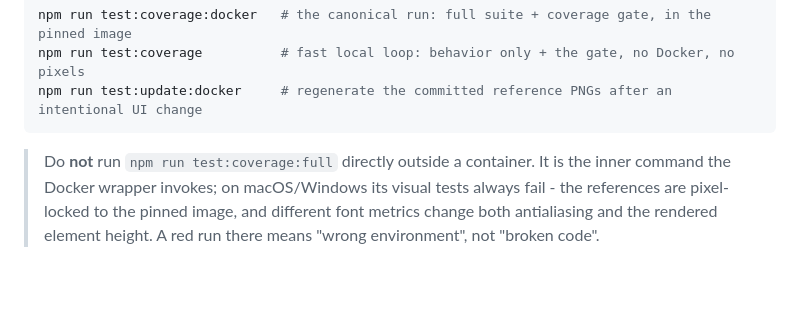
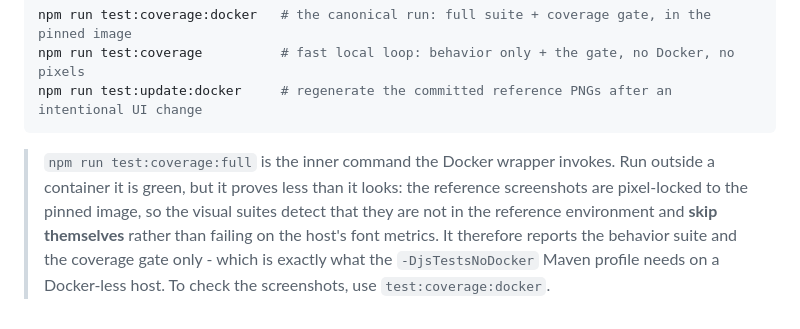
Before and after one commit to SchweizerischeBundesbahnen/ch.sbb.polarion.extension.xml-repair, a Markdown page: ui/README.md, the part around the change. Drawn GitHub-style; blank space fills up the shorter version.

Commit message:
docs: correct the note on running the suite outside Docker
The warning predates the pixel gate added in the same branch and now says the
opposite of what happens: `describe.skipIf(!__PIXEL_REFERENCES__)` makes the
visual suites skip outside the pinned image instead of failing on font metrics.
As written it also discouraged the exact command the -DjsTestsNoDocker Maven
profile runs on a Docker-less host, which the gate exists to make safe.

Say what it now does - behavior suite plus the coverage gate, screenshots
skipped - and point at test:coverage:docker for the pixels.

````diff
--- a/ui/README.md
+++ b/ui/README.md
@@ -138,7 +138,9 @@ npm run test:coverage          # fast local loop: behavior only + the gate, no D
 npm run test:update:docker     # regenerate the committed reference PNGs after an intentional UI change
 ```
 
-> Do **not** run `npm run test:coverage:full` directly outside a container. It is the inner command the
-> Docker wrapper invokes; on macOS/Windows its visual tests always fail - the references are pixel-locked
-> to the pinned image, and different font metrics change both antialiasing and the rendered element
-> height. A red run there means "wrong environment", not "broken code".
+> `npm run test:coverage:full` is the inner command the Docker wrapper invokes. Run outside a container
+> it is green, but it proves less than it looks: the reference screenshots are pixel-locked to the
+> pinned image, so the visual suites detect that they are not in the reference environment and **skip
+> themselves** rather than failing on the host's font metrics. It therefore reports the behavior suite
+> and the coverage gate only - which is exactly what the `-DjsTestsNoDocker` Maven profile needs on a
+> Docker-less host. To check the screenshots, use `test:coverage:docker`.
````
